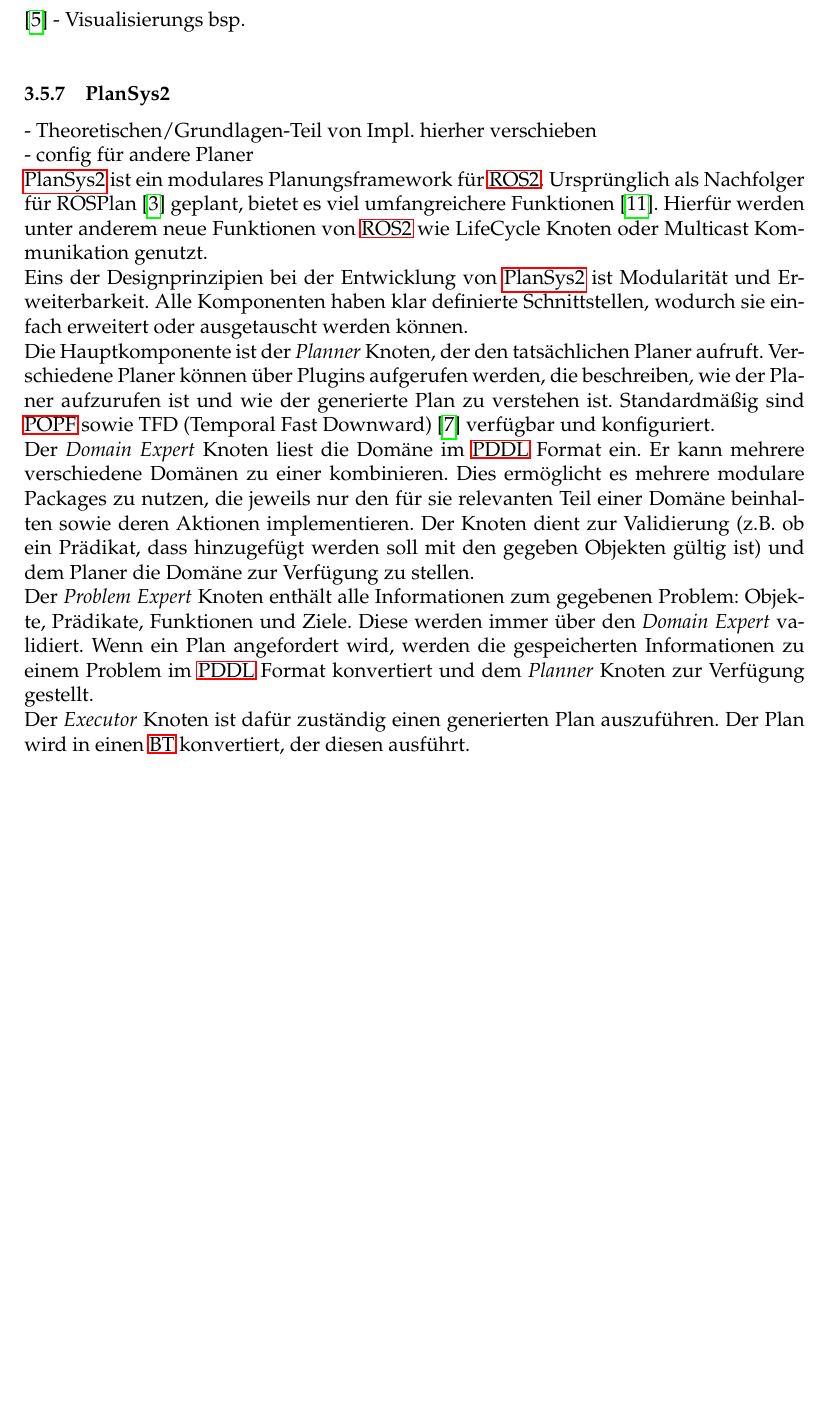
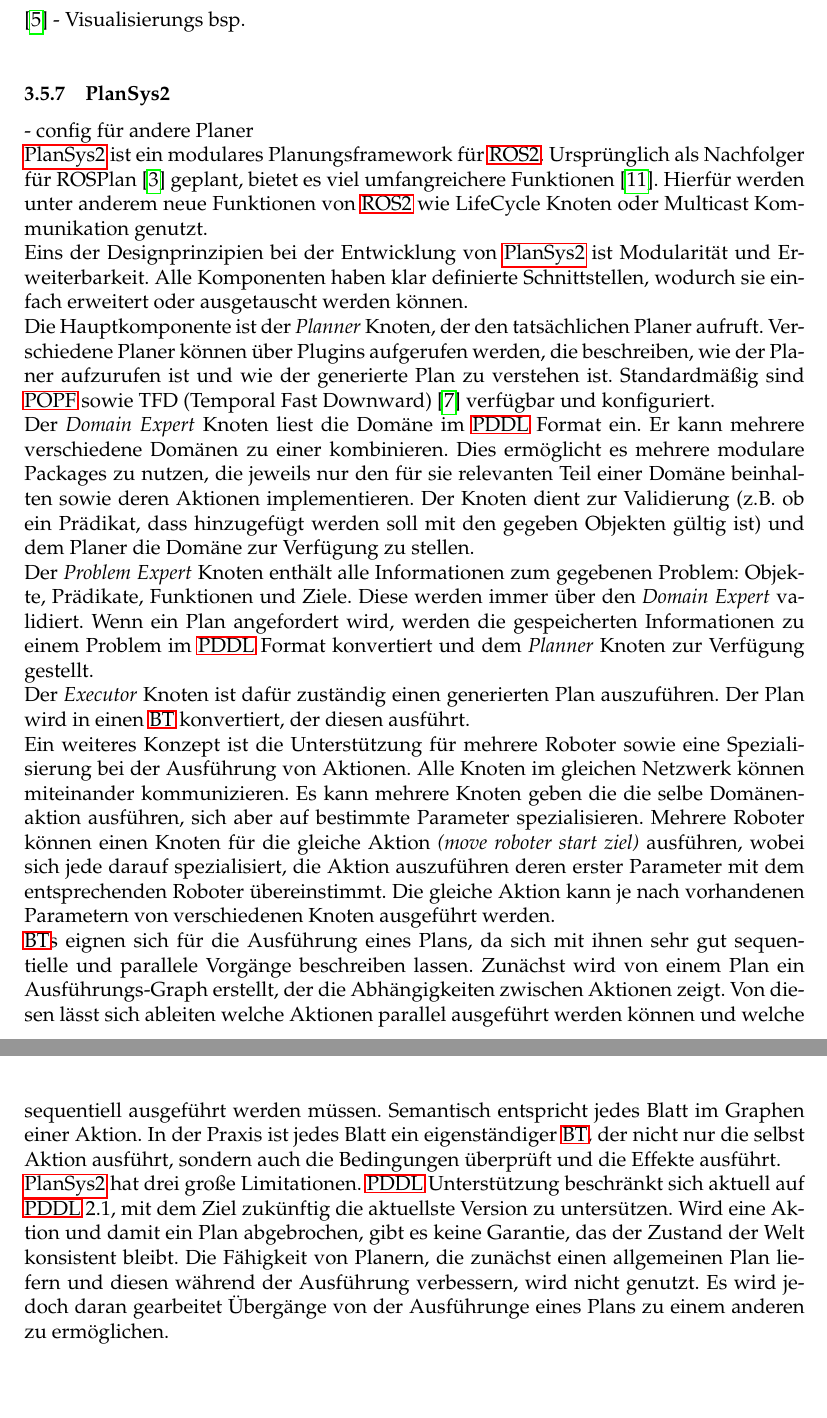
Before and after one commit to Sejadis/bachelor, a LaTeX document (main.tex, which reads texs/004-grundlagen.tex): part of page 22 of 41 before the commit and two parts of pages 22 and 23 of 42 after it, the two joined at a grey line, cut so that both start at the same text, the shorter picture padded with empty space. Compiled offline with pdfLaTeX.

Commit message:
more planysys

```diff
--- a/texs/004-grundlagen.tex
+++ b/texs/004-grundlagen.tex
@@ -402,7 +402,6 @@
 \end{itemize}\cite{bt_book}
 - Visualisierungs bsp.\\
 \subsubsection{PlanSys2}
-- Theoretischen/Grundlagen-Teil von Impl. hierher verschieben\\
 - config für andere Planer\\
 \ac{PlanSys2} ist ein modulares Planungsframework für \ac{ROS2}.
 Ursprünglich als Nachfolger für ROSPlan~\cite{rosplan} geplant, bietet es viel umfangreichere Funktionen~\cite{plansys}.
@@ -420,4 +419,19 @@
 Diese werden immer über den \emph{Domain Expert} validiert.
 Wenn ein Plan angefordert wird, werden die gespeicherten Informationen zu einem Problem im \ac{PDDL} Format konvertiert und dem \emph{Planner} Knoten zur Verfügung gestellt.\\
 Der \emph{Executor} Knoten ist dafür zuständig einen generierten Plan auszuführen.
-Der Plan wird in einen \ac{BT} konvertiert, der diesen ausführt.
+Der Plan wird in einen \ac{BT} konvertiert, der diesen ausführt.\\
+Ein weiteres Konzept ist die Unterstützung für mehrere Roboter sowie eine Spezialisierung bei der Ausführung von Aktionen.
+Alle Knoten im gleichen Netzwerk können miteinander kommunizieren.
+Es kann mehrere Knoten geben die die selbe Domänenaktion ausführen, sich aber auf bestimmte Parameter spezialisieren.
+Mehrere Roboter können einen Knoten für die gleiche Aktion \emph{(move roboter start ziel)} ausführen, wobei sich jede darauf spezialisiert, die Aktion auszuführen deren erster Parameter mit dem entsprechenden Roboter übereinstimmt.
+Die gleiche Aktion kann je nach vorhandenen Parametern von verschiedenen Knoten ausgeführt werden.\\
+\acp{BT} eignen sich für die Ausführung eines Plans, da sich mit ihnen sehr gut sequentielle und parallele Vorgänge beschreiben lassen.
+Zunächst wird von einem Plan ein Ausführungs-Graph erstellt, der die Abhängigkeiten zwischen Aktionen zeigt.
+Von diesen lässt sich ableiten welche Aktionen parallel ausgeführt werden können und welche sequentiell ausgeführt werden müssen.
+Semantisch entspricht jedes Blatt im Graphen einer Aktion.
+In der Praxis ist jedes Blatt ein eigenständiger \ac{BT}, der nicht nur die selbst Aktion ausführt, sondern auch die Bedingungen überprüft und die Effekte ausführt.\\
+\ac{PlanSys2} hat drei große Limitationen.
+\ac{PDDL} Unterstützung beschränkt sich aktuell auf \ac{PDDL} 2.1, mit dem Ziel zukünftig die aktuellste Version zu untersützen.
+Wird eine Aktion und damit ein Plan abgebrochen, gibt es keine Garantie, das der Zustand der Welt konsistent bleibt.
+Die Fähigkeit von Planern, die zunächst einen allgemeinen Plan liefern und diesen während der Ausführung verbessern, wird nicht genutzt.
+Es wird jedoch daran gearbeitet Übergänge von der Ausführunge eines Plans zu einem anderen zu ermöglichen.
```
